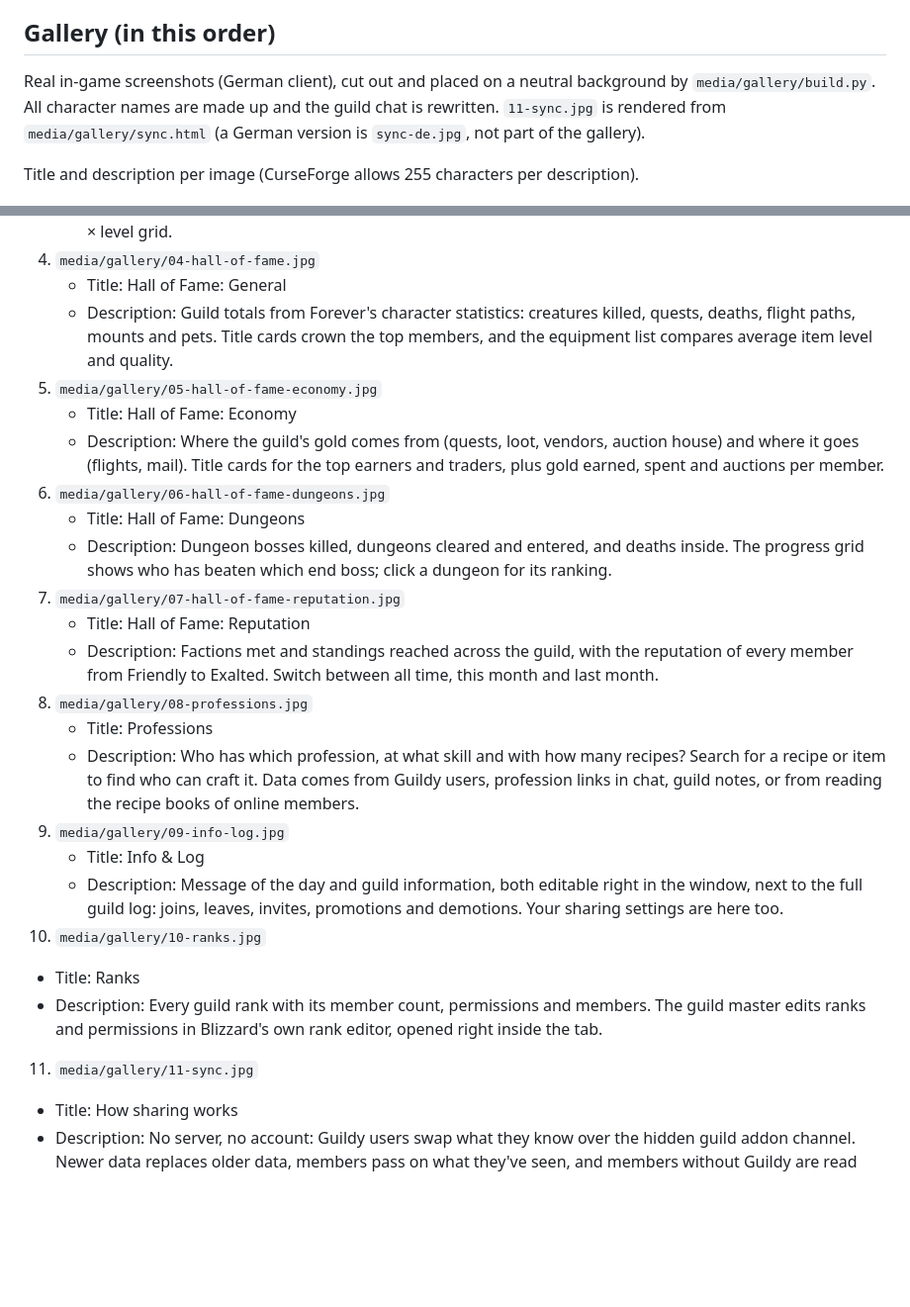
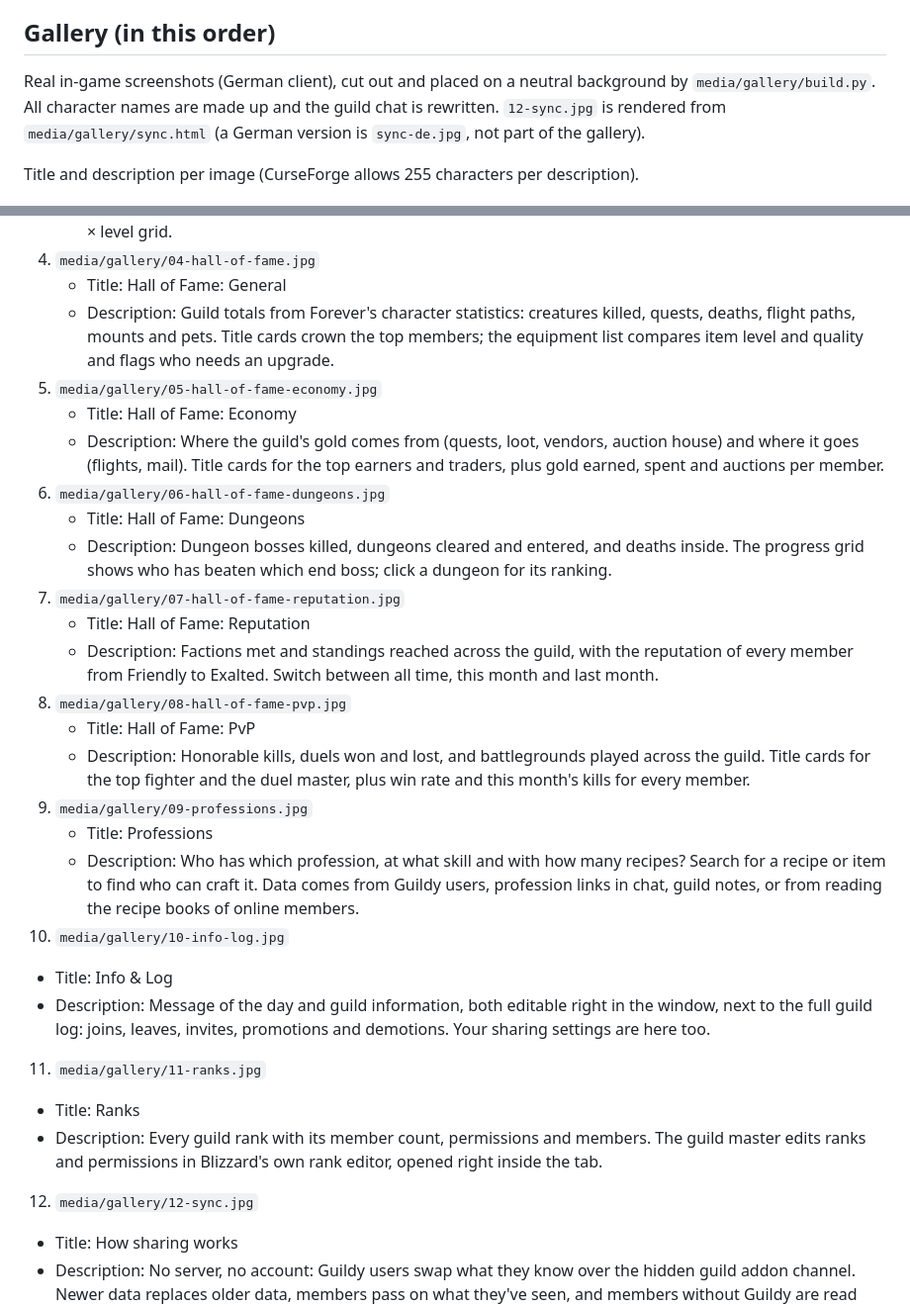
Before and after one commit to svengabr/Guildy, a Markdown page: docs/curseforge.md, 2 parts joined by grey strips. Shown at 99% size. Drawn GitHub-style; blank space fills up the shorter version.

```diff
--- a/docs/curseforge.md
+++ b/docs/curseforge.md
@@ -35,7 +35,7 @@ the images point to GitHub raw URLs and show up as they are.
 ## Gallery (in this order)
 
 Real in-game screenshots (German client), cut out and placed on a neutral background by
-`media/gallery/build.py`. All character names are made up and the guild chat is rewritten. `11-sync.jpg` is
+`media/gallery/build.py`. All character names are made up and the guild chat is rewritten. `12-sync.jpg` is
 rendered from `media/gallery/sync.html` (a German version is `sync-de.jpg`, not part of the gallery).
 
 Title and description per image (CurseForge allows 255 characters per description).
@@ -51,7 +51,7 @@ Title and description per image (CurseForge allows 255 characters per descriptio
    - Description: Your guild at a glance: classes, levels and professions of the members active in the last month, three months, six months or ever. Also shows last online, who joined and left in the last 30 days, and a class × level grid.
 4. `media/gallery/04-hall-of-fame.jpg`
    - Title: Hall of Fame: General
-   - Description: Guild totals from Forever's character statistics: creatures killed, quests, deaths, flight paths, mounts and pets. Title cards crown the top members, and the equipment list compares average item level and quality.
+   - Description: Guild totals from Forever's character statistics: creatures killed, quests, deaths, flight paths, mounts and pets. Title cards crown the top members; the equipment list compares item level and quality and flags who needs an upgrade.
 5. `media/gallery/05-hall-of-fame-economy.jpg`
    - Title: Hall of Fame: Economy
    - Description: Where the guild's gold comes from (quests, loot, vendors, auction house) and where it goes (flights, mail). Title cards for the top earners and traders, plus gold earned, spent and auctions per member.
@@ -61,16 +61,19 @@ Title and description per image (CurseForge allows 255 characters per descriptio
 7. `media/gallery/07-hall-of-fame-reputation.jpg`
    - Title: Hall of Fame: Reputation
    - Description: Factions met and standings reached across the guild, with the reputation of every member from Friendly to Exalted. Switch between all time, this month and last month.
-8. `media/gallery/08-professions.jpg`
+8. `media/gallery/08-hall-of-fame-pvp.jpg`
+   - Title: Hall of Fame: PvP
+   - Description: Honorable kills, duels won and lost, and battlegrounds played across the guild. Title cards for the top fighter and the duel master, plus win rate and this month's kills for every member.
+9. `media/gallery/09-professions.jpg`
    - Title: Professions
    - Description: Who has which profession, at what skill and with how many recipes? Search for a recipe or item to find who can craft it. Data comes from Guildy users, profession links in chat, guild notes, or from reading the recipe books of online members.
-9. `media/gallery/09-info-log.jpg`
+10. `media/gallery/10-info-log.jpg`
    - Title: Info & Log
    - Description: Message of the day and guild information, both editable right in the window, next to the full guild log: joins, leaves, invites, promotions and demotions. Your sharing settings are here too.
-10. `media/gallery/10-ranks.jpg`
+11. `media/gallery/11-ranks.jpg`
    - Title: Ranks
    - Description: Every guild rank with its member count, permissions and members. The guild master edits ranks and permissions in Blizzard's own rank editor, opened right inside the tab.
-11. `media/gallery/11-sync.jpg`
+12. `media/gallery/12-sync.jpg`
    - Title: How sharing works
    - Description: No server, no account: Guildy users swap what they know over the hidden guild addon channel. Newer data replaces older data, members pass on what they've seen, and members without Guildy are read when you target them nearby.
 
```
Also changed, not shown: README.md (+5 -3 lines), media/gallery/README.md (+1 -1 lines), media/gallery/04-hall-of-fame.jpg, media/gallery/08-hall-of-fame-pvp.jpg (added), media/gallery/09-professions.jpg (renamed from media/gallery/08-professions.jpg), media/gallery/10-info-log.jpg (renamed from media/gallery/09-info-log.jpg), media/gallery/11-ranks.jpg (renamed from media/gallery/10-ranks.jpg), media/gallery/12-sync.jpg (renamed from media/gallery/11-sync.jpg), 1 other file.
